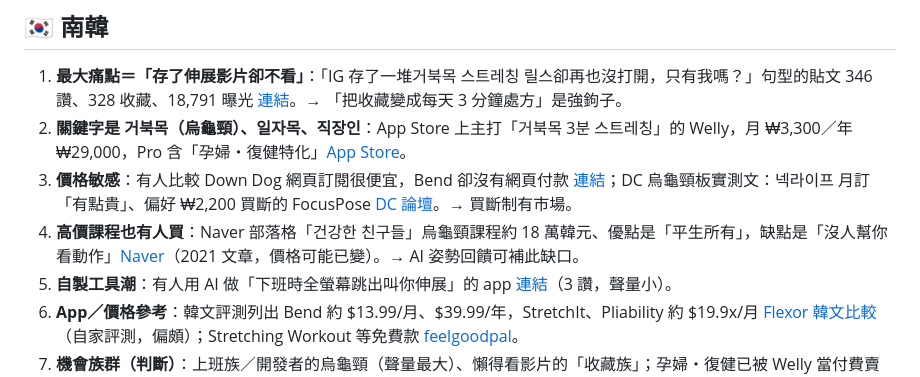
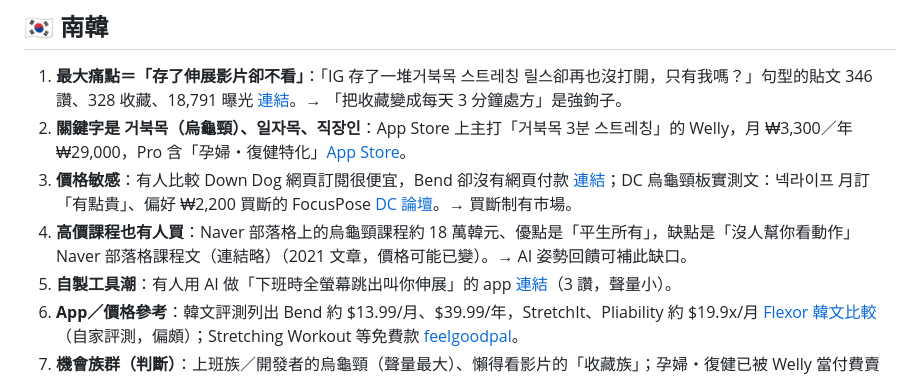
Before and after one commit to tinytoolshedhq/tinytoolshed-backup, a Markdown page: marketing/research/stretch-app-asia-social-2026-10-30.md, the part around the change. Rendered like a GitHub page.

Commit message:
backup: remove Naver blogger link/name from stretch research (#25)
Co-authored-by: Cursor Agent <cursoragent@cursor.com>
Co-authored-by: tinytoolshedhq <tinytoolshedhq@users.noreply.github.com>

```diff
--- a/marketing/research/stretch-app-asia-social-2026-10-30.md
+++ b/marketing/research/stretch-app-asia-social-2026-10-30.md
@@ -14,7 +14,7 @@
 1. **最大痛點＝「存了伸展影片卻不看」**：「IG 存了一堆거북목 스트레칭 릴스卻再也沒打開，只有我嗎？」句型的貼文 346 讚、328 收藏、18,791 曝光 [連結](https://x.com/i/status/2045072428251193479)。→ 「把收藏變成每天 3 分鐘處方」是強鉤子。
 2. **關鍵字是 거북목（烏龜頸）、일자목、직장인**：App Store 上主打「거북목 3분 스트레칭」的 Welly，月 ₩3,300／年 ₩29,000，Pro 含「孕婦・復健特化」[App Store](https://apps.apple.com/mr/app/id6775660889)。
 3. **價格敏感**：有人比較 Down Dog 網頁訂閱很便宜，Bend 卻沒有網頁付款 [連結](https://x.com/i/status/2043670851367899151)；DC 烏龜頸板實測文：넥라이프 月訂「有點貴」、偏好 ₩2,200 買斷的 FocusPose [DC 論壇](https://gall.dcinside.com/mgallery/board/view/?id=tns&no=1062)。→ 買斷制有市場。
-4. **高價課程也有人買**：Naver 部落格「건강한 친구들」烏龜頸課程約 18 萬韓元、優點是「平生所有」，缺點是「沒人幫你看動作」[Naver](https://m.blog.naver.com/s941110s/222217889500)（2021 文章，價格可能已變）。→ AI 姿勢回饋可補此缺口。
+4. **高價課程也有人買**：Naver 部落格上的烏龜頸課程約 18 萬韓元、優點是「平生所有」，缺點是「沒人幫你看動作」Naver 部落格課程文（連結略）（2021 文章，價格可能已變）。→ AI 姿勢回饋可補此缺口。
 5. **自製工具潮**：有人用 AI 做「下班時全螢幕跳出叫你伸展」的 app [連結](https://x.com/i/status/2104207509414416472)（3 讚，聲量小）。
 6. **App／價格參考**：韓文評測列出 Bend 約 $13.99/月、$39.99/年，StretchIt、Pliability 約 $19.9x/月 [Flexor 韓文比較](https://flexor.app/ko/blog/best-stretching-apps-in-2026)（自家評測，偏頗）；Stretching Workout 等免費款 [feelgoodpal](https://feelgoodpal.com/ko/blog/best-stretching-apps/)。
 7. **機會族群（判斷）**：上班族／開發者的烏龜頸（聲量最大）、懶得看影片的「收藏族」；孕婦・復健已被 Welly 當付費賣點，可做但需謹慎醫療宣稱。Naver Cafe、IG 熱度未驗證。
```
Also changed, not shown: marketing/strategy/home-stretch-app-research-2026-10-30.md (+1 -1 lines).
